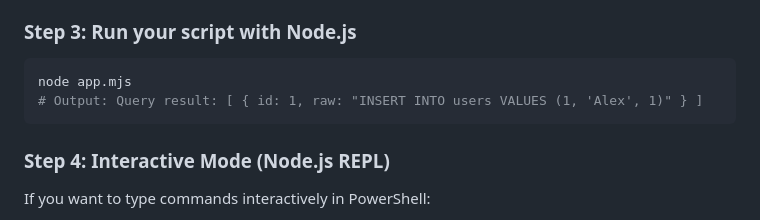
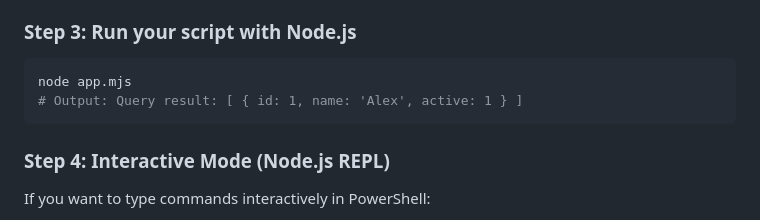
Before and after one commit to tapiruslab/TapirusDB, a Markdown page: sdks/nodejs/README.md, the part around one of its changes. Rendered like a GitHub page.

Commit message:
docs(nodejs): update live npm badge and query result output in README

````diff
--- a/sdks/nodejs/README.md
+++ b/sdks/nodejs/README.md
@@ -88,7 +88,7 @@ db.close();
 ### Step 3: Run your script with Node.js
 ```powershell
 node app.mjs
-# Output: Query result: [ { id: 1, raw: "INSERT INTO users VALUES (1, 'Alex', 1)" } ]
+# Output: Query result: [ { id: 1, name: 'Alex', active: 1 } ]
 ```
 
 ### Step 4: Interactive Mode (Node.js REPL)
````
Also changed, not shown: other parts of sdks/nodejs/README.md (+1 -1 lines).
